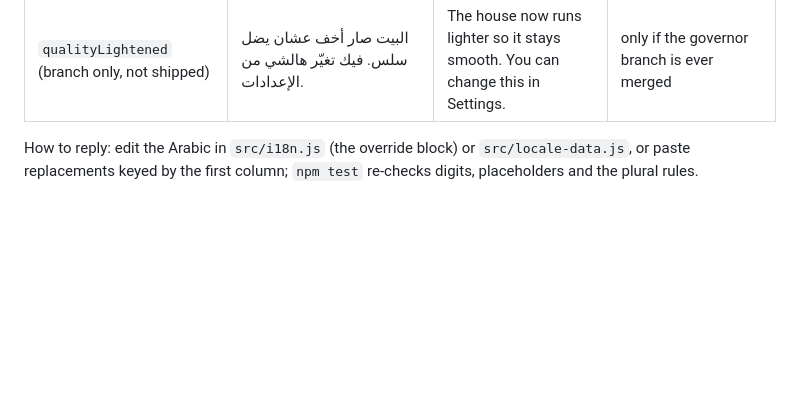
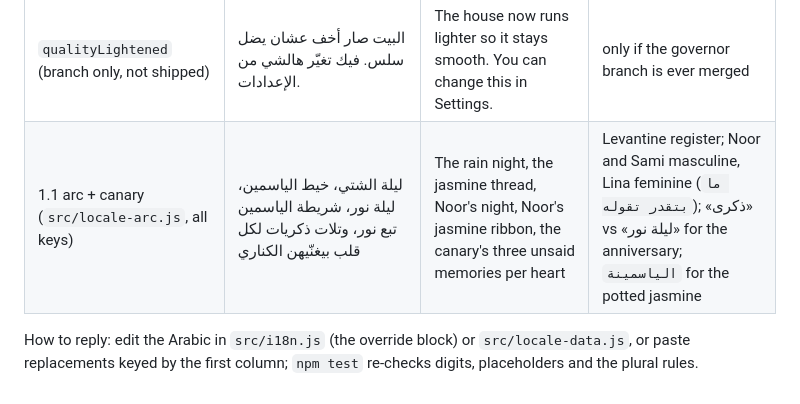
Before and after one commit to TasneemKJ/Bait-Al-dumiah, a Markdown page: docs/NATIVE-REVIEW.md, the part around the change. Drawn GitHub-style; blank space fills up the shorter version.

```diff
--- a/docs/NATIVE-REVIEW.md
+++ b/docs/NATIVE-REVIEW.md
@@ -27,5 +27,6 @@ Register: colloquial Levantine for UI and narration (`بيكبّر`, `هلّق`,
 | `introSkip` `watchIntro` `introSetting` | تخطّى ؛ شوف المقدّمة ؛ مشهد البداية | Skip; Watch intro; Opening scene | `تخطّى` vs `فوّت` for a Skip button |
 | loading card (`index.html`) | الجار قبل الدار / نفتح باب البيت الصغير… | The neighbour before the house (proverb) / Opening the little house's door… | the proverb is quoted correctly and fits a house game; spelling `الدار` |
 | `qualityLightened` (branch only, not shipped) | البيت صار أخف عشان يضل سلس. فيك تغيّر هالشي من الإعدادات. | The house now runs lighter so it stays smooth. You can change this in Settings. | only if the governor branch is ever merged |
+| 1.1 arc + canary (`src/locale-arc.js`, all keys) | ليلة الشتي، خيط الياسمين، ليلة نور، شريطة الياسمين تبع نور، وتلات ذكريات لكل قلب بيغنّيهن الكناري | The rain night, the jasmine thread, Noor's night, Noor's jasmine ribbon, the canary's three unsaid memories per heart | Levantine register; Noor and Sami masculine, Lina feminine (`ما بتقدر تقوله`); «ذكرى» vs «ليلة نور» for the anniversary; `الياسمينة` for the potted jasmine |
 
 How to reply: edit the Arabic in `src/i18n.js` (the override block) or `src/locale-data.js`, or paste replacements keyed by the first column; `npm test` re-checks digits, placeholders and the plural rules.
```
Also changed, not shown: DESIGN.md (+29 -0 lines), TODO.md (+9 -0 lines).
